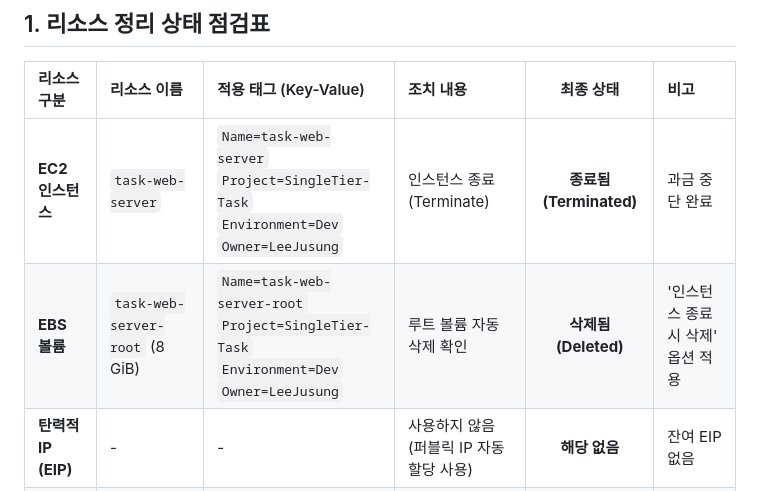
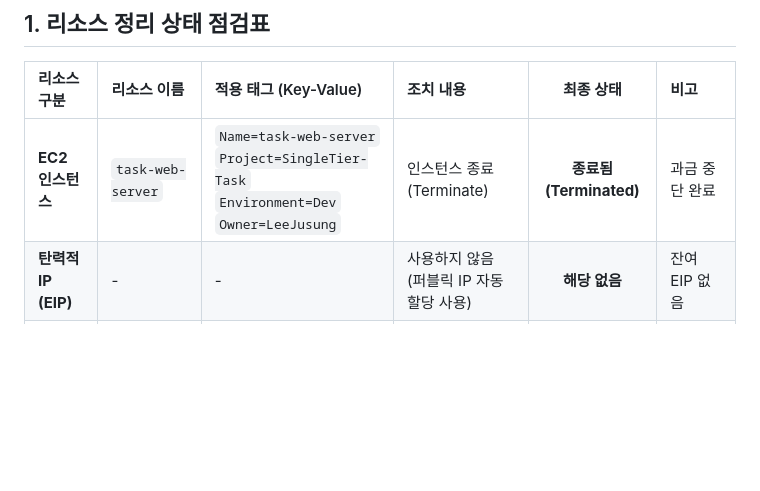
Before and after one commit to YiJuseong/Codyssey, a Markdown page: B6-1-TASK/docs/cleanup-checklist.md, the part around the change. GitHub-like rendering; blank space fills up the shorter version.

Commit message:
docs: 클린업 체크리스트 파일 내용 수정

```diff
--- a/B6-1-TASK/docs/cleanup-checklist.md
+++ b/B6-1-TASK/docs/cleanup-checklist.md
@@ -9,7 +9,6 @@
 | 리소스 구분 | 리소스 이름 | 적용 태그 (Key-Value) | 조치 내용 | 최종 상태 | 비고 |
 | :--- | :--- | :--- | :--- | :---: | :--- |
 | **EC2 인스턴스** | `task-web-server` | `Name=task-web-server`<br>`Project=SingleTier-Task`<br>`Environment=Dev`<br>`Owner=LeeJusung` | 인스턴스 종료(Terminate) | **종료됨 (Terminated)** | 과금 중단 완료 |
-| **EBS 볼륨** | `task-web-server-root` (8 GiB) | `Name=task-web-server-root`<br>`Project=SingleTier-Task`<br>`Environment=Dev`<br>`Owner=LeeJusung` | 루트 볼륨 자동 삭제 확인 | **삭제됨 (Deleted)** | '인스턴스 종료 시 삭제' 옵션 적용 |
 | **탄력적 IP (EIP)** | - | - | 사용하지 않음 (퍼블릭 IP 자동할당 사용) | **해당 없음** | 잔여 EIP 없음 |
 | **보안 그룹** | `web-sg` | `Name=web-sg`<br>`Project=SingleTier-cloud-Task`<br>`Environment=Dev`<br>`Owner=LeeJusung` | 보안 그룹 삭제 | **삭제됨 (Deleted)** | 기본 보안 그룹만 유지 |
 | **서브넷** | `task-public-subnet-2a` | `Name=task-public-subnet-2a`<br>`Project=SingleTier-cloud-Task`<br>`Environment=Dev`<br>`Owner=LeeJusung` | 서브넷 삭제 | **삭제됨 (Deleted)** | - |
```
